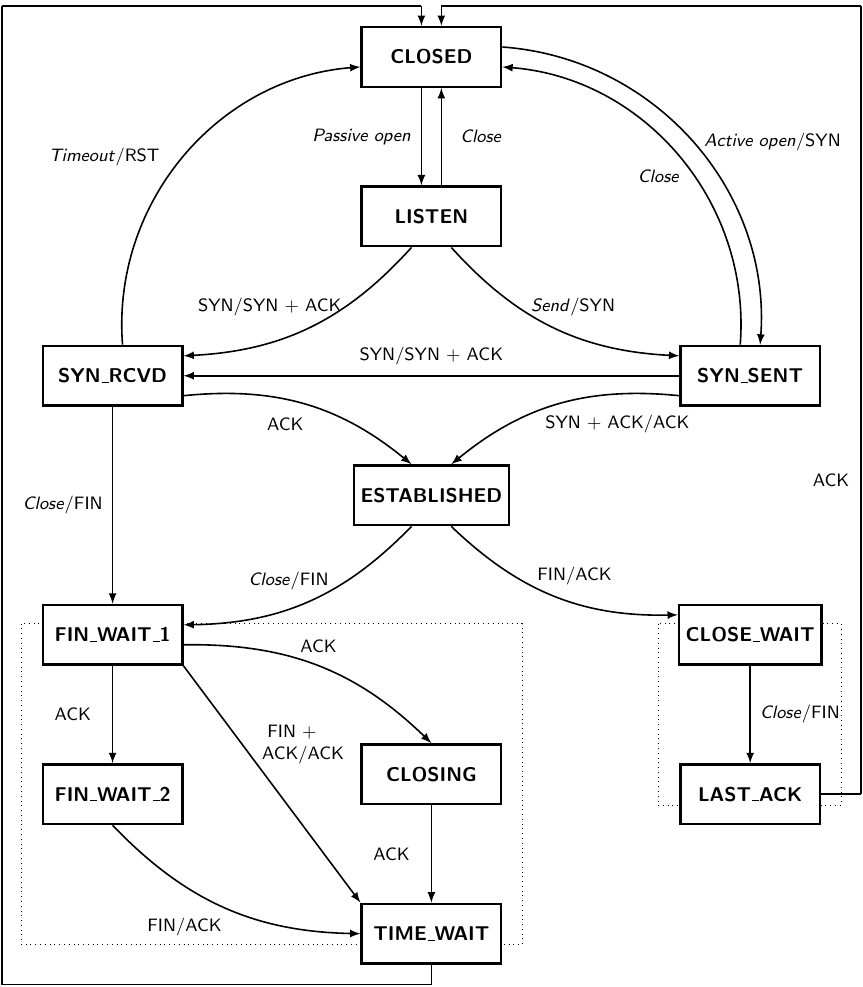
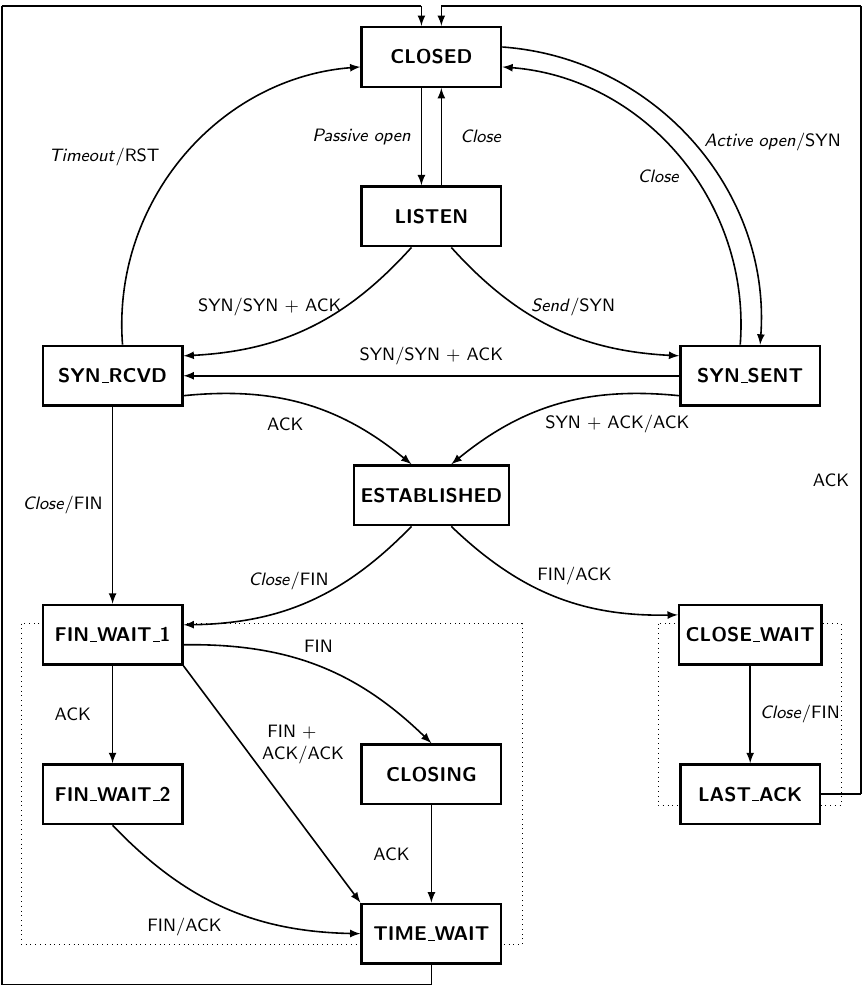
Before and after one commit to arthur-zhang/tcp_ebook, a LaTeX document (tcp_connection_management/tcp-state-machine.tex): part of the page, cut so that both start at the same text. Compiled offline with pdfLaTeX.

Commit message:
fix latex

```diff
--- a/tcp_connection_management/tcp-state-machine.tex
+++ b/tcp_connection_management/tcp-state-machine.tex
@@ -119,7 +119,7 @@
       edge[stateEdge] node[edgeLabel, xshift=-2em]{ACK}
       (finWait2.north);
   \draw ($(finWait1.east) + (0,-.5em)$)
-      edge[stateEdge, bend left=22.5] node[edgeLabel, yshift=1em]{ACK}
+      edge[stateEdge, bend left=22.5] node[edgeLabel, yshift=1em]{FIN}
       (closing.north);
   \draw (finWait1.south east)
       edge[stateEdge] node[edgeLabel, xshift=1em, yshift=2em, text width=3em]{FIN + ACK/ACK}
```
